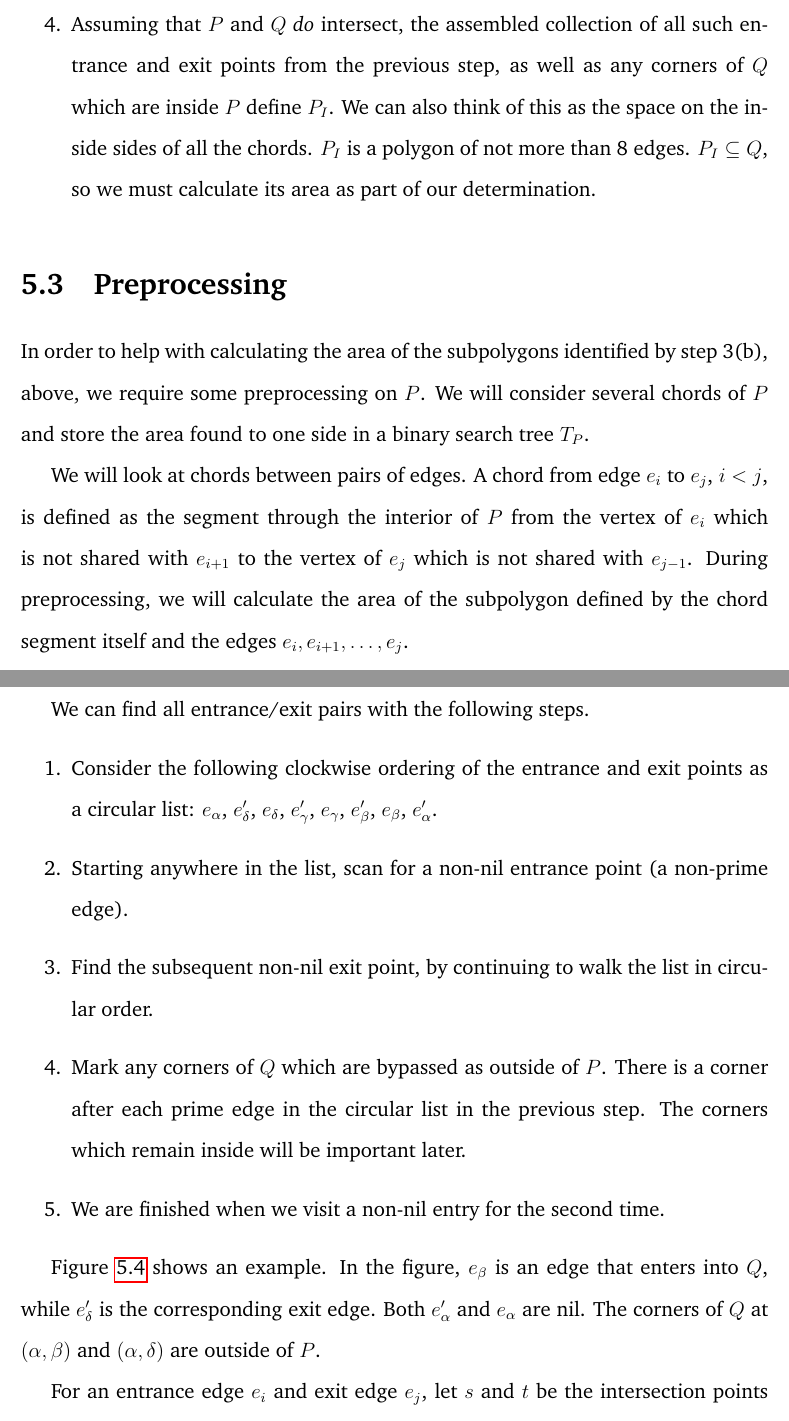
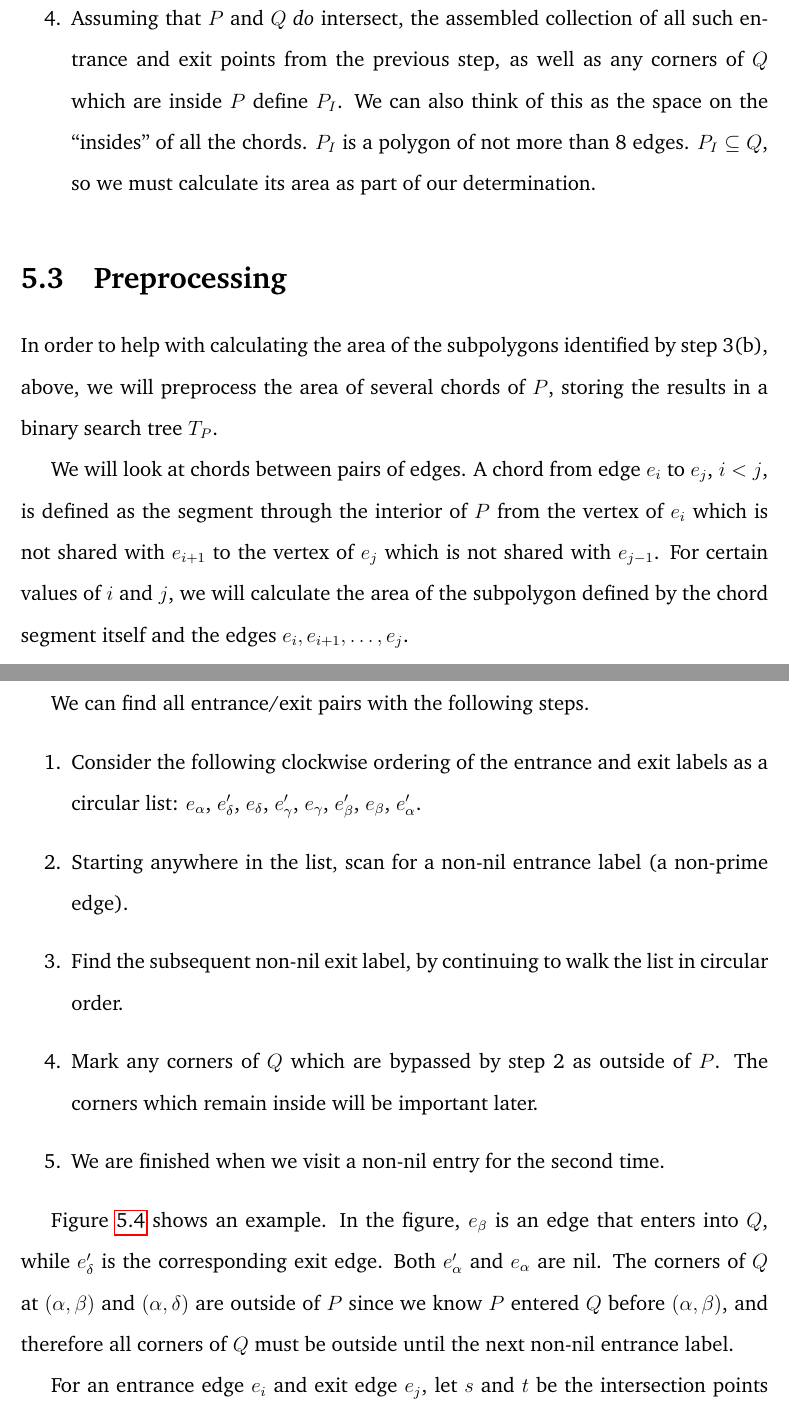
Before and after one commit to kabourneeak/mrqthesis, a LaTeX thesis (thesis.tex, which reads ch_convexp.tex): two parts of pages 71 and 75 of 105, joined at a grey line, cut so that both start at the same text. Compiled offline with pdfLaTeX.

Commit message:
Ch Convex edit pass

```diff
--- a/ch_convexp.tex
+++ b/ch_convexp.tex
@@ -49,7 +49,10 @@ To achieve a fast query time, our algorithm requires some preprocessing on $P$ t
 
  \end{enumerate}
 
- \item Assuming that $P$ and $Q$ \emph{do} intersect, the assembled collection of all such entrance and exit points from the previous step, as well as any corners of $Q$ which are inside $P$ define $P_I$. We can also think of this as the space on the inside sides of all the chords. $P_I$ is a polygon of not more than 8 edges. $P_I \subseteq Q$, so we must calculate its area as part of our determination.
+ \item Assuming that $P$ and $Q$ \emph{do} intersect, the assembled collection of all such entrance and exit points from the previous step, as well as any corners of $Q$ which are inside $P$ define $P_I$.
+We can also think of this as the space on the ``insides'' of all the chords.
+$P_I$ is a polygon of not more than 8 edges.
+$P_I \subseteq Q$, so we must calculate its area as part of our determination.
 
 \end{enumerate}
 
@@ -58,9 +61,14 @@ To achieve a fast query time, our algorithm requires some preprocessing on $P$ t
 \section{Preprocessing}
 \label{:convexp:preprocessing}
 
-In order to help with calculating the area of the subpolygons identified by step 3(b), above, we require some preprocessing on $P$. We will consider several chords of $P$ and store the area found to one side in a binary search tree $T_P$.
+In order to help with calculating the area of the subpolygons identified by step 3(b), above, we will preprocess the area of several chords of $P$, storing the results in a binary search tree $T_P$.
 
-We will look at chords between pairs of edges. A chord from edge $e_i$ to $e_j$, $i < j$, is defined as the segment through the interior of $P$ from the vertex of $e_i$ which is not shared with $e_{i+1}$ to the vertex of $e_j$ which is not shared with $e_{j-1}$.  During preprocessing, we will calculate the area of the subpolygon defined by the chord segment itself and the edges $e_i, e_{i+1}, \ldots, e_j$.
+We will look at chords between pairs of edges.
+A chord from edge $e_i$ to $e_j$, $i < j$, is defined as the segment through the interior of $P$ from the vertex of $e_i$ which is not shared with $e_{i+1}$ to the vertex of $e_j$ which is not shared with $e_{j-1}$.
+For certain values of $i$ and $j$, we will calculate the area of the subpolygon defined by the chord segment itself and the edges $e_i, e_{i+1}, \ldots, e_j$.
 
-During our query, it may be helpful to query chords between two edges $e$ and $e'$ such that the sequence of edges includes $e_n$.  That is, that the edge sequence is of the form $e, \ldots, e_{n-1}, e_{n}, e_{1}, e_{2}, \ldots e'$. To perform these queries easily, we will double the edge list for the sake of preprocessing to $e_1, e_2, \ldots, e_{n-1}, e_{n}, e_{1}', e_{2}', \ldots, e_{n-1}', e_n'$ where $e_i = e_i'$ for $1 \leq i \leq n$. Any chord query between two edges $e_i$ and $e_j$ where $j < i$ is instead queried as $e_i$ and $e_j'$.
+During our query, it may be helpful to query chords between two edges $e$ and $e'$ such that the sequence of edges includes $e_n$.
+That is, that the edge sequence is of the form $e, \ldots, e_{n-1}, e_{n}, e_{1}, e_{2}, \ldots e'$.
+To perform these queries easily, we will double the edge list for the sake of preprocessing to $e_1, e_2, \ldots, e_{n-1}, e_{n}, e_{1}', e_{2}', \ldots, e_{n-1}', e_n'$ where $e_i = e_i'$ for $1 \leq i \leq n$.
+Any chord query between two edges $e_i$ and $e_j$ where $j < i$ is instead queried as $e_i$ and $e_j'$.
 
@@ -154,18 +164,18 @@ Continuing to examine the problem in a clockwise direction, $P$ can enter $Q$ at
 
 We can find all entrance/exit pairs with the following steps.
 \begin{enumerate}
- \item Consider the following clockwise ordering of the entrance and exit points as a circular list: $e_\alpha$, $e_\delta'$, $e_\delta$, $e_\gamma'$, $e_\gamma$, $e_\beta'$, $e_\beta$, $e_\alpha'$.
+ \item Consider the following clockwise ordering of the entrance and exit labels as a circular list: $e_\alpha$, $e_\delta'$, $e_\delta$, $e_\gamma'$, $e_\gamma$, $e_\beta'$, $e_\beta$, $e_\alpha'$.
 
- \item Starting anywhere in the list, scan for a non-nil entrance point (a non-prime edge).
+ \item Starting anywhere in the list, scan for a non-nil entrance label (a non-prime edge).
 
- \item Find the subsequent non-nil exit point, by continuing to walk the list in circular order.
+ \item Find the subsequent non-nil exit label, by continuing to walk the list in circular order.
 
- \item Mark any corners of $Q$ which are bypassed as outside of $P$. There is a corner after each prime edge in the circular list in the previous step. The corners which remain inside will be important later.
+ \item Mark any corners of $Q$ which are bypassed by step 2 as outside of $P$. The corners which remain inside will be important later.
 
  \item We are finished when we visit a non-nil entry for the second time.
 \end{enumerate}
 
-Figure \ref{fig:convexp:chord} shows an example. In the figure, $e_\beta$ is an edge that enters into $Q$, while $e_\delta'$ is the corresponding exit edge. Both $e_\alpha'$ and $e_\alpha$ are nil. The corners of $Q$ at $(\alpha, \beta)$ and $(\alpha, \delta)$ are outside of $P$.
+Figure \ref{fig:convexp:chord} shows an example. In the figure, $e_\beta$ is an edge that enters into $Q$, while $e_\delta'$ is the corresponding exit edge. Both $e_\alpha'$ and $e_\alpha$ are nil. The corners of $Q$ at $(\alpha, \beta)$ and $(\alpha, \delta)$ are outside of $P$ since we know $P$ entered $Q$ before $(\alpha, \beta)$, and therefore all corners of $Q$ must be outside until the next non-nil entrance label.
 
 \begin{figure}[t]
 \begin{center}
```
Also changed, not shown: ch_convexp.tex (46 more changed lines).
